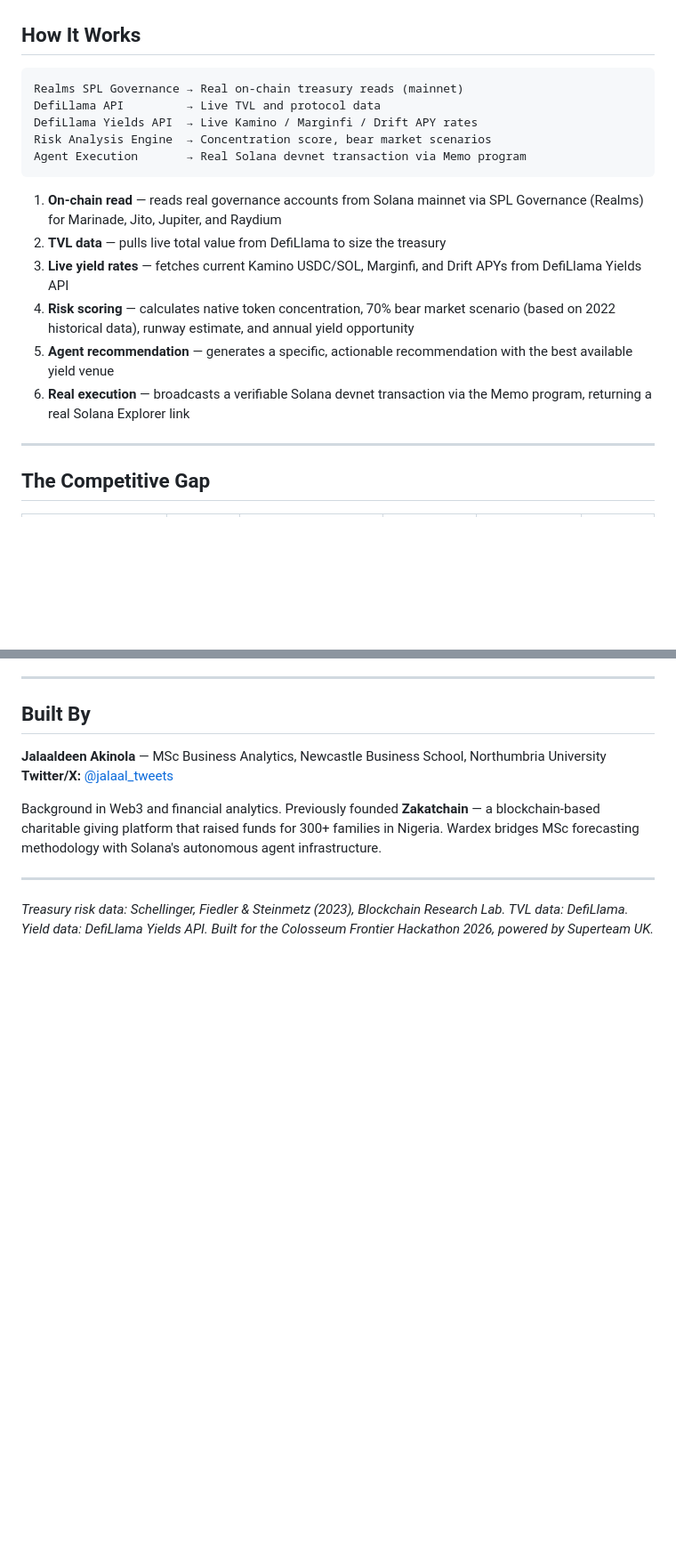
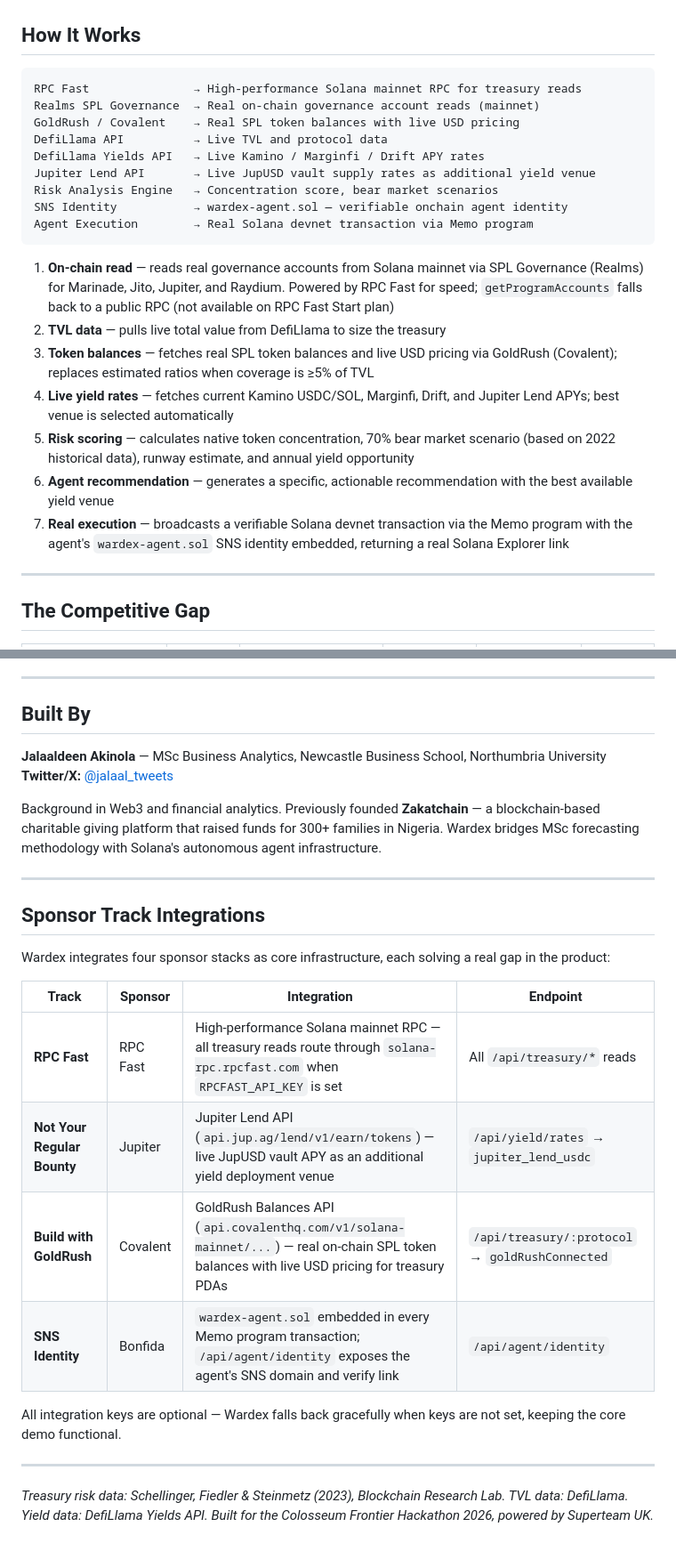
Before and after one commit to jalaalrd/wardex, a Markdown page: README.md, 2 parts joined by grey strips. Shown at 89% size. Rendered like a GitHub page; blank space fills up the shorter version.

````diff
--- a/README.md
+++ b/README.md
@@ -36,19 +36,24 @@ The DAO votes once on a treasury policy. Wardex monitors and executes continuous
 ## How It Works
 
 ```
-Realms SPL Governance → Real on-chain treasury reads (mainnet)
-DefiLlama API         → Live TVL and protocol data
-DefiLlama Yields API  → Live Kamino / Marginfi / Drift APY rates
-Risk Analysis Engine  → Concentration score, bear market scenarios
-Agent Execution       → Real Solana devnet transaction via Memo program
+RPC Fast               → High-performance Solana mainnet RPC for treasury reads
+Realms SPL Governance  → Real on-chain governance account reads (mainnet)
+GoldRush / Covalent    → Real SPL token balances with live USD pricing
+DefiLlama API          → Live TVL and protocol data
+DefiLlama Yields API   → Live Kamino / Marginfi / Drift APY rates
+Jupiter Lend API       → Live JupUSD vault supply rates as additional yield venue
+Risk Analysis Engine   → Concentration score, bear market scenarios
+SNS Identity           → wardex-agent.sol — verifiable onchain agent identity
+Agent Execution        → Real Solana devnet transaction via Memo program
 ```
 
-1. **On-chain read** — reads real governance accounts from Solana mainnet via SPL Governance (Realms) for Marinade, Jito, Jupiter, and Raydium
+1. **On-chain read** — reads real governance accounts from Solana mainnet via SPL Governance (Realms) for Marinade, Jito, Jupiter, and Raydium. Powered by RPC Fast for speed; `getProgramAccounts` falls back to a public RPC (not available on RPC Fast Start plan)
 2. **TVL data** — pulls live total value from DefiLlama to size the treasury
-3. **Live yield rates** — fetches current Kamino USDC/SOL, Marginfi, and Drift APYs from DefiLlama Yields API
-4. **Risk scoring** — calculates native token concentration, 70% bear market scenario (based on 2022 historical data), runway estimate, and annual yield opportunity
-5. **Agent recommendation** — generates a specific, actionable recommendation with the best available yield venue
-6. **Real execution** — broadcasts a verifiable Solana devnet transaction via the Memo program, returning a real Solana Explorer link
+3. **Token balances** — fetches real SPL token balances and live USD pricing via GoldRush (Covalent); replaces estimated ratios when coverage is ≥5% of TVL
+4. **Live yield rates** — fetches current Kamino USDC/SOL, Marginfi, Drift, and Jupiter Lend APYs; best venue is selected automatically
+5. **Risk scoring** — calculates native token concentration, 70% bear market scenario (based on 2022 historical data), runway estimate, and annual yield opportunity
+6. **Agent recommendation** — generates a specific, actionable recommendation with the best available yield venue
+7. **Real execution** — broadcasts a verifiable Solana devnet transaction via the Memo program with the agent's `wardex-agent.sol` SNS identity embedded, returning a real Solana Explorer link
 
 ---
 
@@ -267,4 +301,19 @@ Background in Web3 and financial analytics. Previously founded **Zakatchain**
 
 ---
 
+## Sponsor Track Integrations
+
+Wardex integrates four sponsor stacks as core infrastructure, each solving a real gap in the product:
+
+| Track | Sponsor | Integration | Endpoint |
+|---|---|---|---|
+| **RPC Fast** | RPC Fast | High-performance Solana mainnet RPC — all treasury reads route through `solana-rpc.rpcfast.com` when `RPCFAST_API_KEY` is set | All `/api/treasury/*` reads |
+| **Not Your Regular Bounty** | Jupiter | Jupiter Lend API (`api.jup.ag/lend/v1/earn/tokens`) — live JupUSD vault APY as an additional yield deployment venue | `/api/yield/rates` → `jupiter_lend_usdc` |
+| **Build with GoldRush** | Covalent | GoldRush Balances API (`api.covalenthq.com/v1/solana-mainnet/...`) — real on-chain SPL token balances with live USD pricing for treasury PDAs | `/api/treasury/:protocol` → `goldRushConnected` |
+| **SNS Identity** | Bonfida | `wardex-agent.sol` embedded in every Memo program transaction; `/api/agent/identity` exposes the agent's SNS domain and verify link | `/api/agent/identity` |
+
+All integration keys are optional — Wardex falls back gracefully when keys are not set, keeping the core demo functional.
+
+---
+
 *Treasury risk data: Schellinger, Fiedler & Steinmetz (2023), Blockchain Research Lab. TVL data: DefiLlama. Yield data: DefiLlama Yields API. Built for the Colosseum Frontier Hackathon 2026, powered by Superteam UK.*
````
Also changed, not shown: other parts of README.md (+38 -9 lines).
